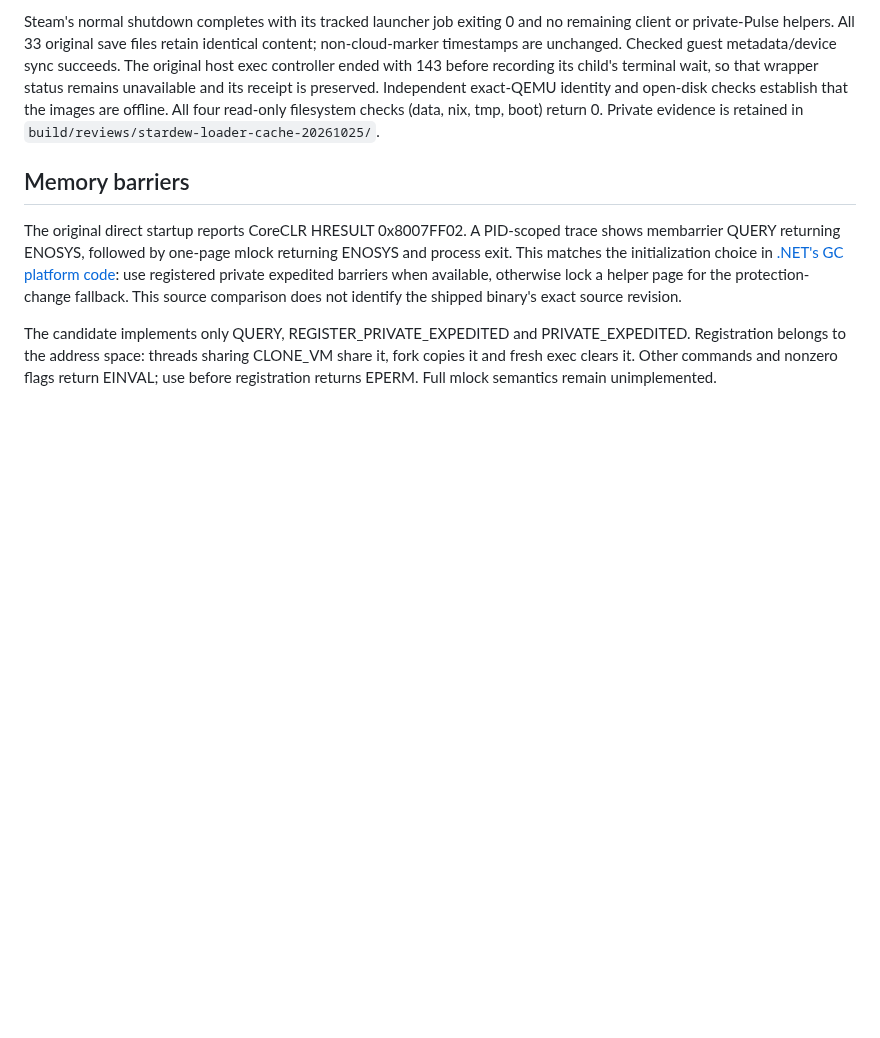
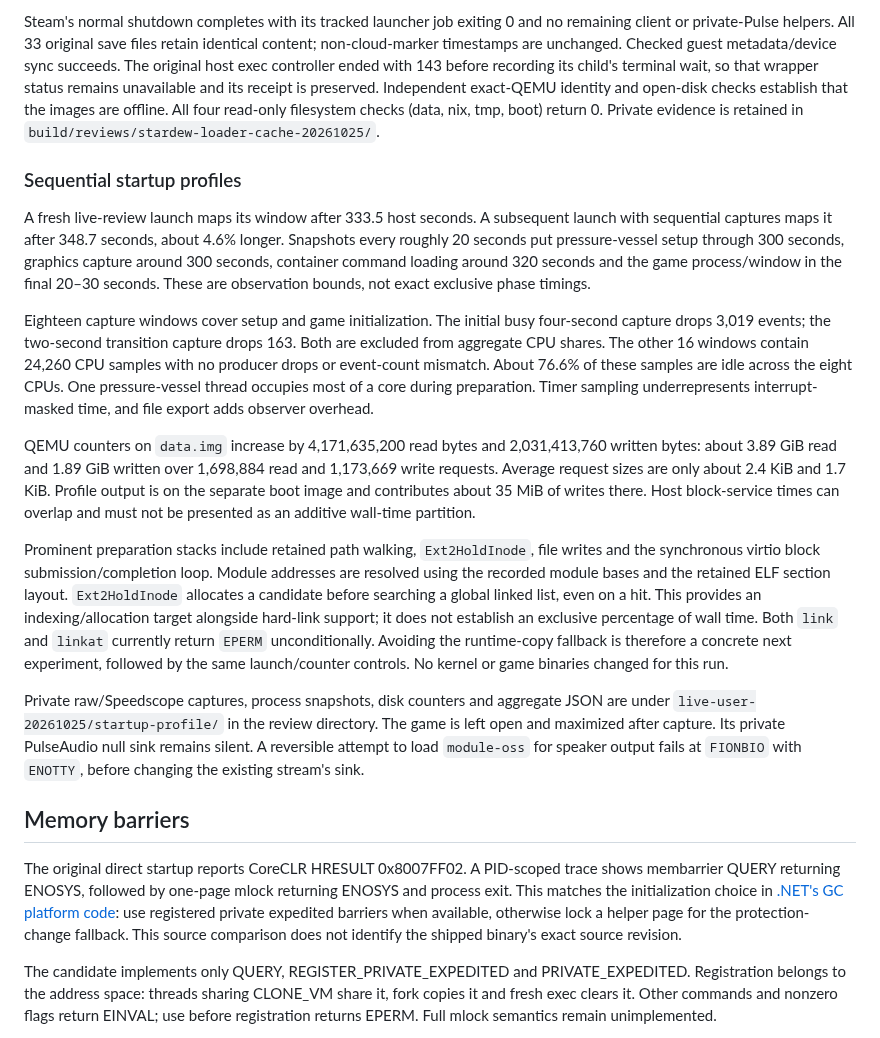
Before and after one commit to IanNorris/Brook, a Markdown page: docs/stardew-native64.md, the part around the change. Drawn GitHub-style; blank space fills up the shorter version.

Commit message:
Record sequential SteamRT startup profiles and I/O costs

```diff
--- a/docs/stardew-native64.md
+++ b/docs/stardew-native64.md
@@ -250,6 +250,46 @@ unavailable and its receipt is preserved. Independent exact-QEMU identity and
 open-disk checks establish that the images are offline. All four read-only
 filesystem checks (data, nix, tmp, boot) return 0. Private evidence is retained
 in `build/reviews/stardew-loader-cache-20261025/`.
+
+### Sequential startup profiles
+
+A fresh live-review launch maps its window after 333.5 host seconds. A subsequent
+launch with sequential captures maps it after 348.7 seconds, about 4.6% longer.
+Snapshots every roughly 20 seconds put pressure-vessel setup through 300 seconds,
+graphics capture around 300 seconds, container command loading around 320 seconds
+and the game process/window in the final 20–30 seconds. These are observation
+bounds, not exact exclusive phase timings.
+
+Eighteen capture windows cover setup and game initialization. The initial busy
+four-second capture drops 3,019 events; the two-second transition capture drops
+163. Both are excluded from aggregate CPU shares. The other 16 windows contain
+24,260 CPU samples with no producer drops or event-count mismatch. About 76.6%
+of these samples are idle across the eight CPUs. One pressure-vessel thread
+occupies most of a core during preparation. Timer sampling underrepresents
+interrupt-masked time, and file export adds observer overhead.
+
+QEMU counters on `data.img` increase by 4,171,635,200 read bytes and
+2,031,413,760 written bytes: about 3.89 GiB read and 1.89 GiB written over
+1,698,884 read and 1,173,669 write requests. Average request sizes are only about
+2.4 KiB and 1.7 KiB. Profile output is on the separate boot image and contributes
+about 35 MiB of writes there. Host block-service times can overlap and must not
+be presented as an additive wall-time partition.
+
+Prominent preparation stacks include retained path walking, `Ext2HoldInode`,
+file writes and the synchronous virtio block submission/completion loop. Module
+addresses are resolved using the recorded module bases and the retained ELF
+section layout. `Ext2HoldInode` allocates a candidate before searching a global
+linked list, even on a hit. This provides an indexing/allocation target alongside
+hard-link support; it does not establish an exclusive percentage of wall time.
+Both `link` and `linkat` currently return `EPERM` unconditionally. Avoiding the
+runtime-copy fallback is therefore a concrete next experiment, followed by the
+same launch/counter controls. No kernel or game binaries changed for this run.
+
+Private raw/Speedscope captures, process snapshots, disk counters and aggregate
+JSON are under `live-user-20261025/startup-profile/` in the review directory.
+The game is left open and maximized after capture. Its private PulseAudio null
+sink remains silent. A reversible attempt to load `module-oss` for speaker output
+fails at `FIONBIO` with `ENOTTY`, before changing the existing stream's sink.
 
 ## Memory barriers
 
```
Also changed, not shown: docs/backlog.md (+7 -1 lines).
